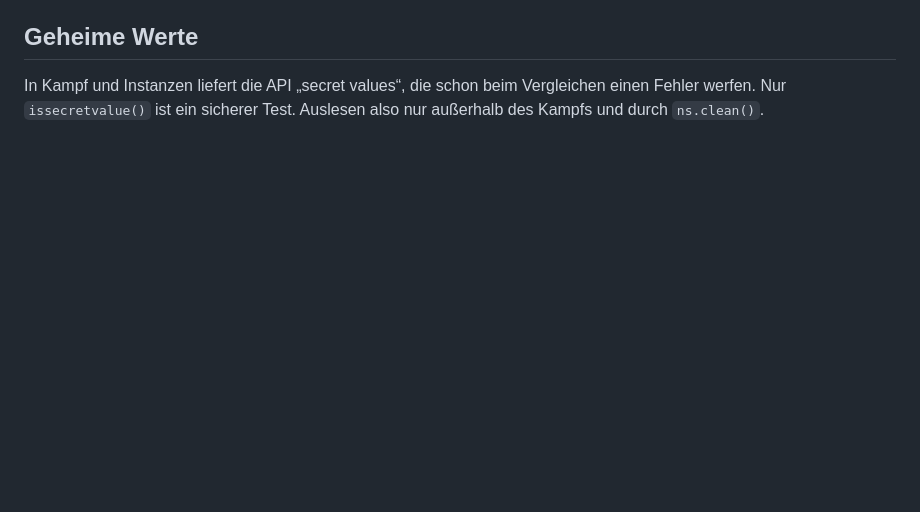
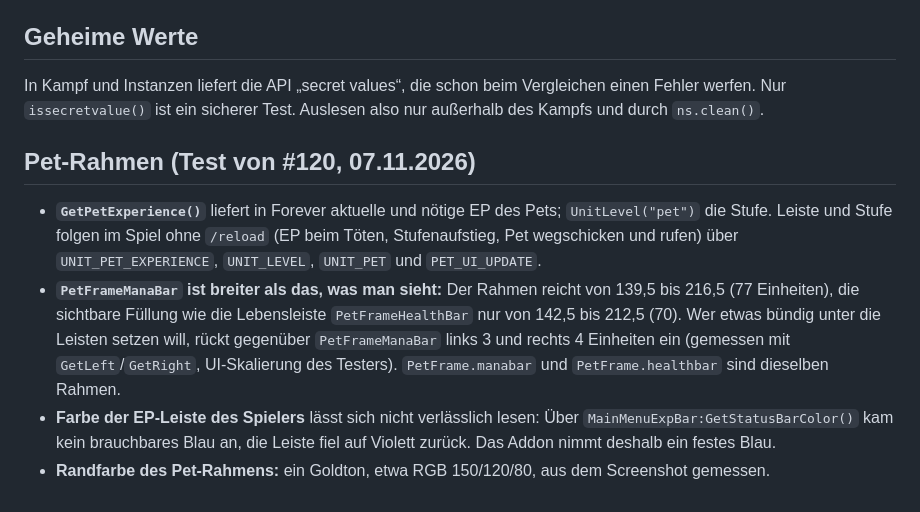
Before and after one commit to Jazzman1976/Forever-Hunter-Pets, a Markdown page: docs/technik/api-befunde.md, the part around the change. Drawn GitHub-style; blank space fills up the shorter version.

Commit message:
#120 Pet EP und Level im PetFrame anzeigen => Befunde aus dem Test in api-befunde.md: GetPetExperience und Ereignisse in Forever, Maße von PetFrameManaBar gegenüber der sichtbaren Füllung, Farbe der Spieler-EP-Leiste nicht lesbar, Goldton des Pet-Rahmens
Co-Authored-By: Claude Opus 5.5 <noreply@anthropic.com>

```diff
--- a/docs/technik/api-befunde.md
+++ b/docs/technik/api-befunde.md
@@ -110,3 +110,9 @@ Geprüft am Wolf der Grimmhauer (NPC 3939, Begleiter des Jägers der Grimmhauer)
 ## Geheime Werte
 
 In Kampf und Instanzen liefert die API „secret values“, die schon beim Vergleichen einen Fehler werfen. Nur `issecretvalue()` ist ein sicherer Test. Auslesen also nur außerhalb des Kampfs und durch `ns.clean()`.
+## Pet-Rahmen (Test von #120, 07.11.2026)
+
+- **`GetPetExperience()`** liefert in Forever aktuelle und nötige EP des Pets; `UnitLevel("pet")` die Stufe. Leiste und Stufe folgen im Spiel ohne `/reload` (EP beim Töten, Stufenaufstieg, Pet wegschicken und rufen) über `UNIT_PET_EXPERIENCE`, `UNIT_LEVEL`, `UNIT_PET` und `PET_UI_UPDATE`.
+- **`PetFrameManaBar` ist breiter als das, was man sieht:** Der Rahmen reicht von 139,5 bis 216,5 (77 Einheiten), die sichtbare Füllung wie die Lebensleiste `PetFrameHealthBar` nur von 142,5 bis 212,5 (70). Wer etwas bündig unter die Leisten setzen will, rückt gegenüber `PetFrameManaBar` links 3 und rechts 4 Einheiten ein (gemessen mit `GetLeft`/`GetRight`, UI-Skalierung des Testers). `PetFrame.manabar` und `PetFrame.healthbar` sind dieselben Rahmen.
+- **Farbe der EP-Leiste des Spielers** lässt sich nicht verlässlich lesen: Über `MainMenuExpBar:GetStatusBarColor()` kam kein brauchbares Blau an, die Leiste fiel auf Violett zurück. Das Addon nimmt deshalb ein festes Blau.
+- **Randfarbe des Pet-Rahmens:** ein Goldton, etwa RGB 150/120/80, aus dem Screenshot gemessen.
```
